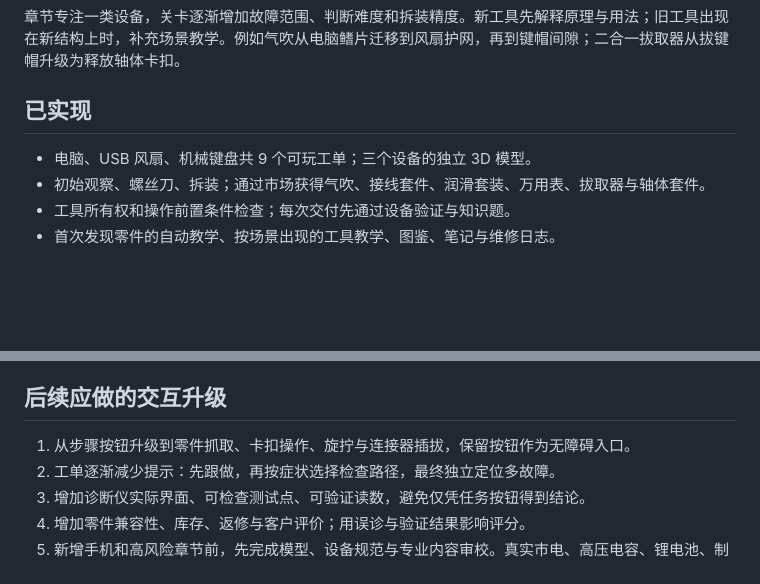
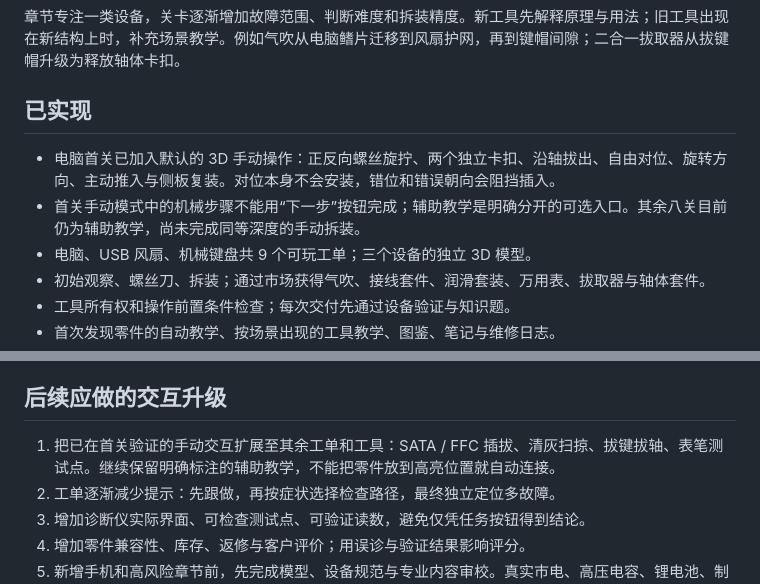
Before and after one commit to MrWhiteSmall/cyber-hardware-doctor, a Markdown page: docs/GAME_DESIGN.md, 2 parts joined by grey strips. Rendered like a GitHub page; blank space fills up the shorter version.

```diff
--- a/docs/GAME_DESIGN.md
+++ b/docs/GAME_DESIGN.md
@@ -8,6 +8,8 @@
 
 ## 已实现
 
+- 电脑首关已加入默认的 3D 手动操作：正反向螺丝旋拧、两个独立卡扣、沿轴拔出、自由对位、旋转方向、主动推入与侧板复装。对位本身不会安装，错位和错误朝向会阻挡插入。
+- 首关手动模式中的机械步骤不能用“下一步”按钮完成；辅助教学是明确分开的可选入口。其余八关目前仍为辅助教学，尚未完成同等深度的手动拆装。
 - 电脑、USB 风扇、机械键盘共 9 个可玩工单；三个设备的独立 3D 模型。
 - 初始观察、螺丝刀、拆装；通过市场获得气吹、接线套件、润滑套装、万用表、拔取器与轴体套件。
 - 工具所有权和操作前置条件检查；每次交付先通过设备验证与知识题。
@@ -42,7 +44,7 @@
 
 ## 后续应做的交互升级
 
-1. 从步骤按钮升级到零件抓取、卡扣操作、旋拧与连接器插拔，保留按钮作为无障碍入口。
+1. 把已在首关验证的手动交互扩展至其余工单和工具：SATA / FFC 插拔、清灰扫掠、拔键拔轴、表笔测试点。继续保留明确标注的辅助教学，不能把零件放到高亮位置就自动连接。
 2. 工单逐渐减少提示：先跟做，再按症状选择检查路径，最终独立定位多故障。
 3. 增加诊断仪实际界面、可检查测试点、可验证读数，避免仅凭任务按钮得到结论。
 4. 增加零件兼容性、库存、返修与客户评价；用误诊与验证结果影响评分。
```
Also changed, not shown: README.md (+20 -1 lines), docs/images/manual-repair.png (added), 10 other files.
